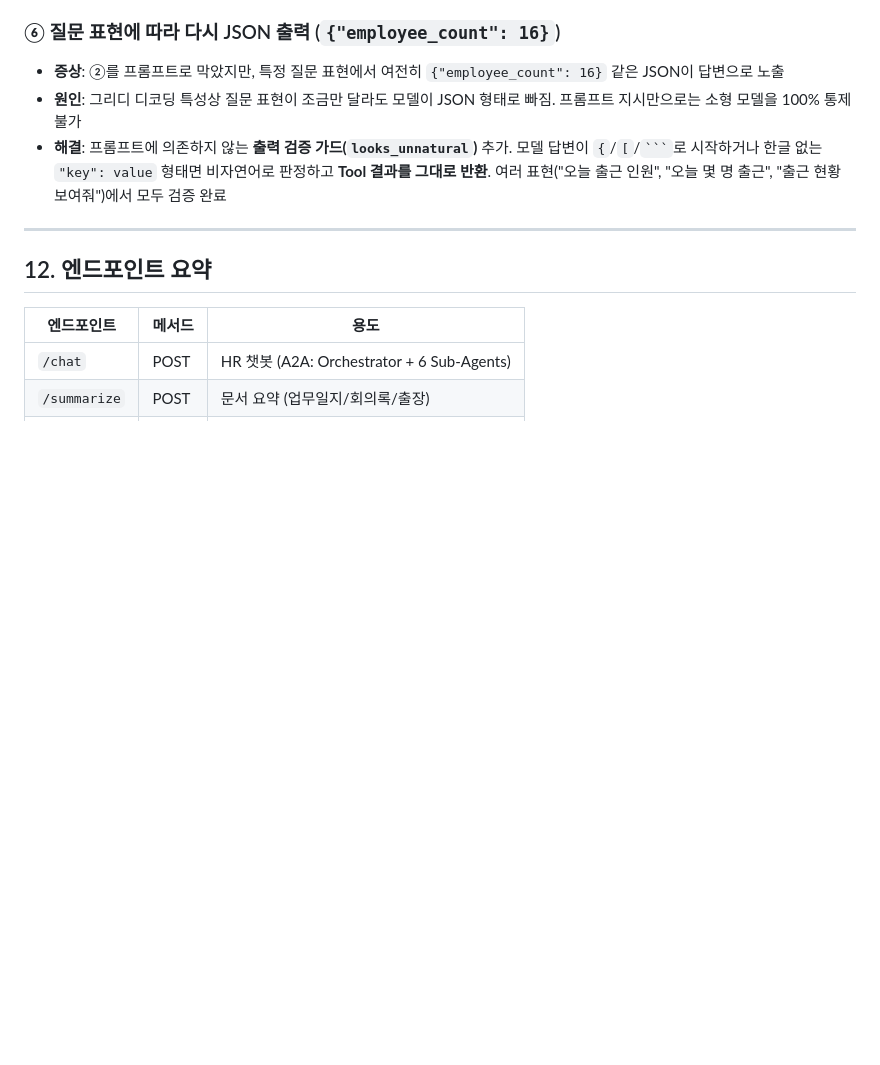
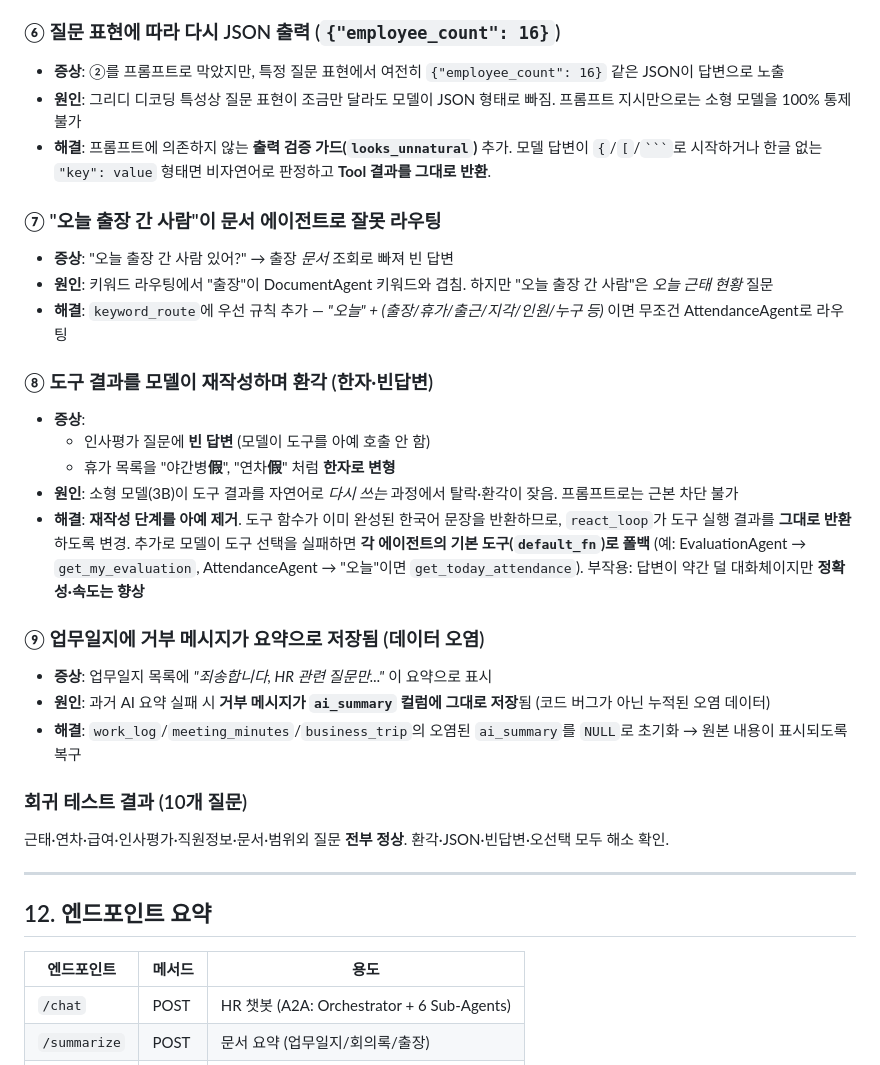
Before and after one commit to thdgkdud75/PeopleFlow, a Markdown page: AI_AGENT_GUIDE.md, the part around the change. GitHub-like rendering; blank space fills up the shorter version.

Commit message:
fix: 도구결과 직접반환으로 환각 제거 + 라우팅/데이터 정리
- react_loop: 모델 재작성 단계 제거, 도구 결과를 그대로 반환
  (한자 환각·빈답변·JSON 누출 근본 차단)
- 각 에이전트에 default_fn 폴백 추가 (도구 미선택 시 기본 도구 호출)
- keyword_route: "오늘+근태성" 질문은 AttendanceAgent 우선 라우팅
- AgentContext.month 추가 (월별 통계 폴백용)
- AI_AGENT_GUIDE.md: 트러블슈팅 ⑦⑧⑨ + 회귀 테스트 결과 기록

Co-Authored-By: Claude Opus 4.8 <noreply@anthropic.com>

`````diff
--- a/AI_AGENT_GUIDE.md
+++ b/AI_AGENT_GUIDE.md
@@ -368,7 +368,41 @@ ROUTING_RULES = [
 - **해결**: 프롬프트에 의존하지 않는 **출력 검증 가드(`looks_unnatural`)** 추가.
   모델 답변이 `{`/`[`/```` ``` ````로 시작하거나 한글 없는 `"key": value` 형태면
   비자연어로 판정하고 **Tool 결과를 그대로 반환**.
-  여러 표현("오늘 출근 인원", "오늘 몇 명 출근", "출근 현황 보여줘")에서 모두 검증 완료
+
+### ⑦ "오늘 출장 간 사람"이 문서 에이전트로 잘못 라우팅
+
+- **증상**: "오늘 출장 간 사람 있어?" → 출장 *문서* 조회로 빠져 빈 답변
+- **원인**: 키워드 라우팅에서 "출장"이 DocumentAgent 키워드와 겹침.
+  하지만 "오늘 출장 간 사람"은 *오늘 근태 현황* 질문
+- **해결**: `keyword_route`에 우선 규칙 추가 —
+  *"오늘" + (출장/휴가/출근/지각/인원/누구 등)* 이면 무조건 AttendanceAgent로 라우팅
+
+### ⑧ 도구 결과를 모델이 재작성하며 환각 (한자·빈답변)
+
+- **증상**:
+  - 인사평가 질문에 **빈 답변** (모델이 도구를 아예 호출 안 함)
+  - 휴가 목록을 "야간병**假**", "연차**假**" 처럼 **한자로 변형**
+- **원인**: 소형 모델(3B)이 도구 결과를 자연어로 *다시 쓰는* 과정에서
+  탈락·환각이 잦음. 프롬프트로는 근본 차단 불가
+- **해결**: **재작성 단계를 아예 제거**.
+  도구 함수가 이미 완성된 한국어 문장을 반환하므로,
+  `react_loop`가 도구 실행 결과를 **그대로 반환**하도록 변경.
+  추가로 모델이 도구 선택을 실패하면 **각 에이전트의 기본 도구(`default_fn`)로 폴백**
+  (예: EvaluationAgent → `get_my_evaluation`, AttendanceAgent → "오늘"이면 `get_today_attendance`).
+  부작용: 답변이 약간 덜 대화체이지만 **정확성·속도는 향상**
+
+### ⑨ 업무일지에 거부 메시지가 요약으로 저장됨 (데이터 오염)
+
+- **증상**: 업무일지 목록에 *"죄송합니다, HR 관련 질문만..."* 이 요약으로 표시
+- **원인**: 과거 AI 요약 실패 시 **거부 메시지가 `ai_summary` 컬럼에 그대로 저장**됨
+  (코드 버그가 아닌 누적된 오염 데이터)
+- **해결**: `work_log`/`meeting_minutes`/`business_trip`의 오염된 `ai_summary`를
+  `NULL`로 초기화 → 원본 내용이 표시되도록 복구
+
+### 회귀 테스트 결과 (10개 질문)
+
+근태·연차·급여·인사평가·직원정보·문서·범위외 질문 **전부 정상**.
+환각·JSON·빈답변·오선택 모두 해소 확인.
 
 ---
 
`````
